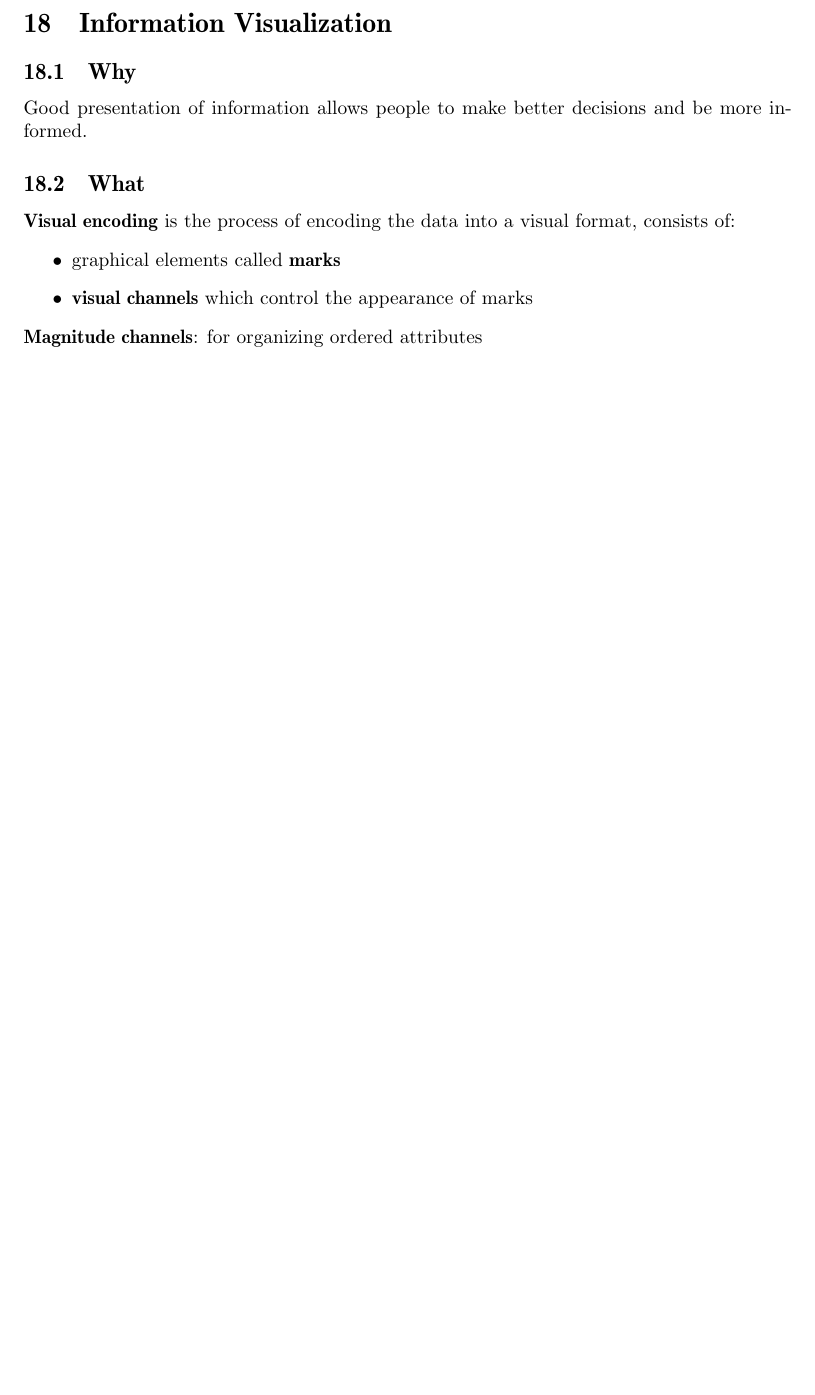
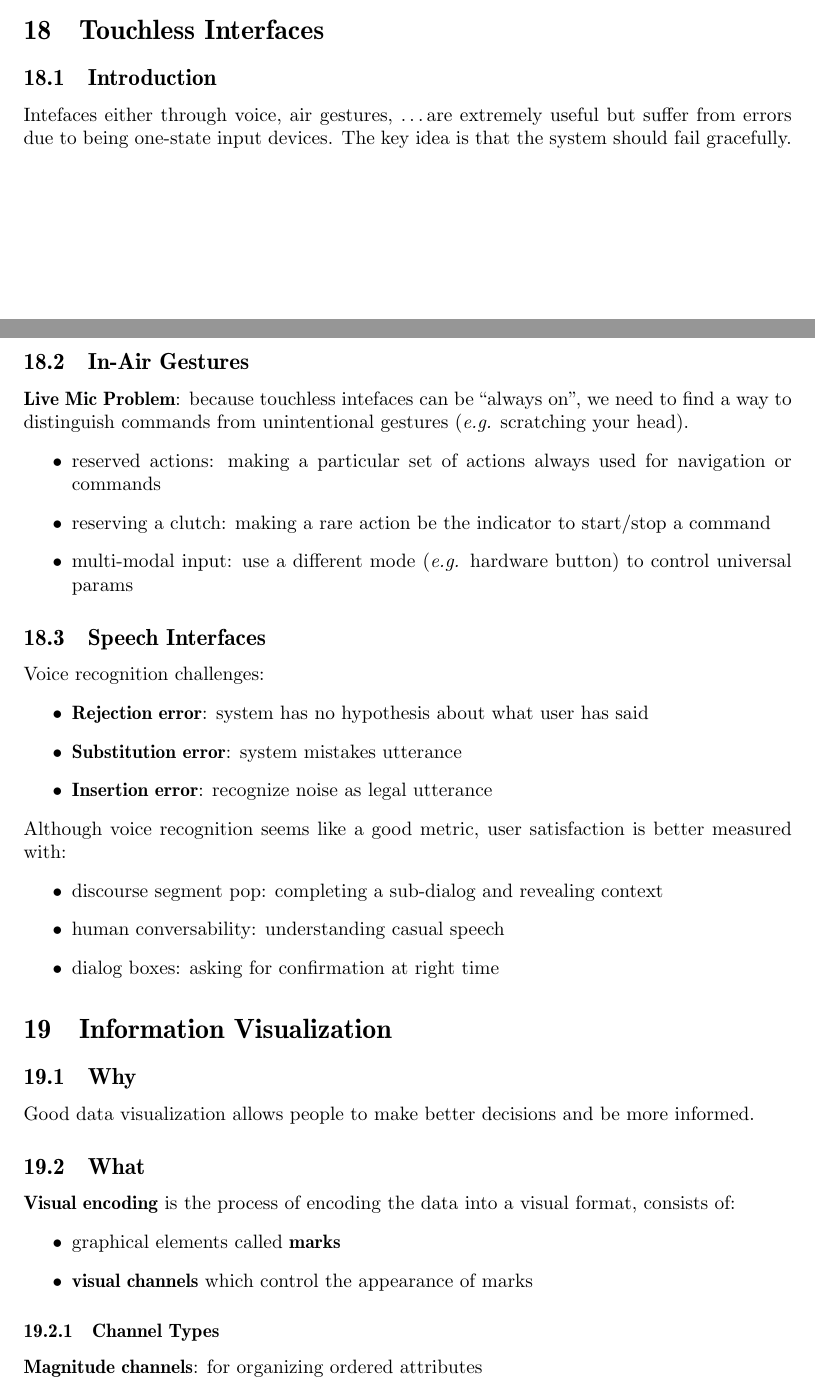
Before and after one commit to mnoukhov/lecture-notes, a LaTeX document (cs349.tex): part of page 21 of 21 before the commit and two parts of pages 21 and 22 of 23 after it, the two joined at a grey line, cut at the place of the change, the shorter picture padded with empty space. Compiled offline with pdfLaTeX.

Commit message:
Added touchless interfaces and proofread cs349

```diff
--- a/cs349.tex
+++ b/cs349.tex
@@ -801,10 +795,39 @@ def ajax():
 	\end{itemize}
 
 
+	\section{Touchless Interfaces}
+	\subsection{Introduction}
+	Intefaces either through voice, air gestures, \dots are extremely useful but suffer
+	from errors due to being one-state input devices. The key idea is that the system should
+	fail gracefully.
+
+	\subsection{In-Air Gestures}
+	\textbf{Live Mic Problem}: because touchless intefaces can be ``always on'', we need to find a way to distinguish commands from unintentional gestures (\textit{e.g.} scratching your head).
+	\begin{itemize}
+		\item reserved actions: making a particular set of actions always used for navigation or commands
+		\item reserving a clutch: making a rare action be the indicator to start/stop a command
+		\item multi-modal input: use a different mode (\textit{e.g.} hardware button) to control universal params
+	\end{itemize}
+
+	\subsection{Speech Interfaces}
+	Voice recognition challenges:
+	\begin{itemize}
+		\item \textbf{Rejection error}: system has no hypothesis about what user has said
+		\item \textbf{Substitution error}: system mistakes utterance
+		\item \textbf{Insertion error}: recognize noise as legal utterance
+	\end{itemize}
+	Although voice recognition seems like a good metric, user satisfaction is better measured with:
+	\begin{itemize}
+		\item discourse segment pop: completing a sub-dialog and revealing context
+		\item human conversability: understanding casual speech
+		\item dialog boxes: asking for confirmation at right time
+	\end{itemize}
+
+
 	\section{Information Visualization}
 
 	\subsection{Why}
-	Good presentation of information allows people to make better decisions and be more informed.
+	Good data visualization allows people to make better decisions and be more informed.
 
 	\subsection{What}
 	\textbf{Visual encoding} is the process of encoding the data into a visual format, consists of:
@@ -813,6 +836,7 @@ def ajax():
 		\item \textbf{visual channels} which control the appearance of marks
 	\end{itemize}
 
+	\subsubsection{Channel Types}
 	\textbf{Magnitude channels}: for organizing ordered attributes
 	\begin{itemize}
 		\item position on a scale
```
Also changed, not shown: cs349.pdf, cs349.tex (36 more changed lines).
